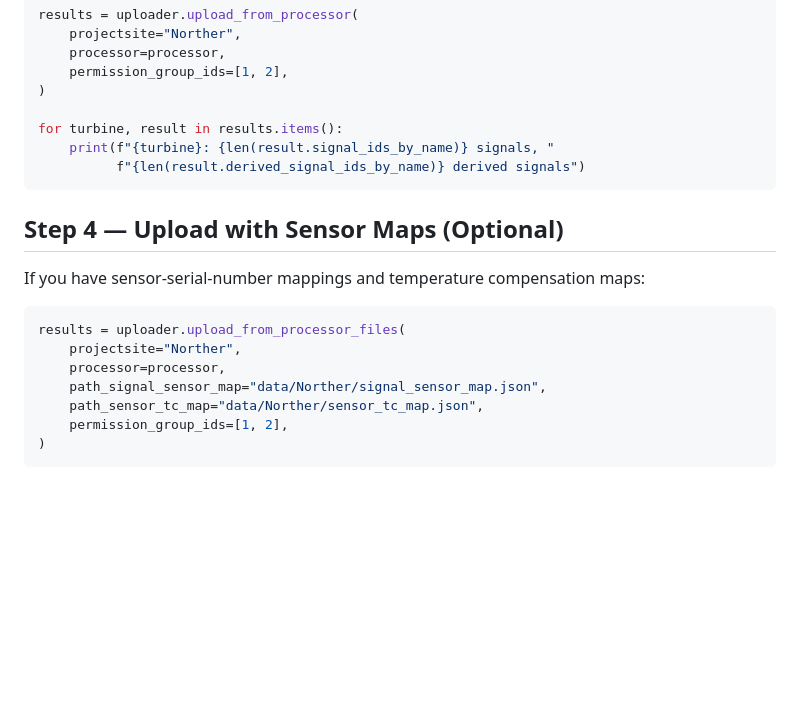
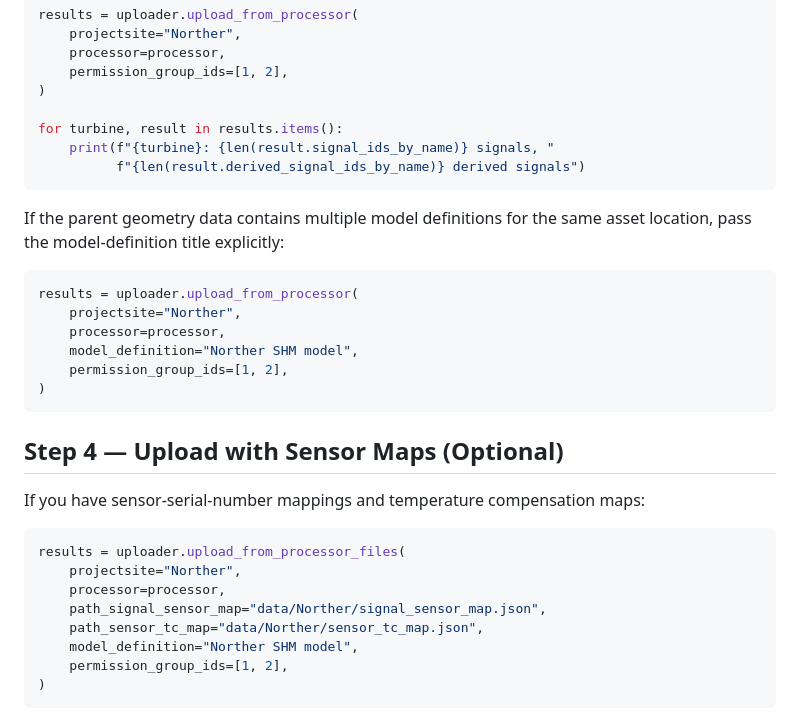
Before and after one commit to OWI-Lab/owi-metadatabase-shm-sdk, a Markdown page: docs/tutorials/upload-signals.md, the part around the change. Rendered like a GitHub page; blank space fills up the shorter version.

Commit message:
docs: document explicit model definition uploads

````diff
--- a/docs/tutorials/upload-signals.md
+++ b/docs/tutorials/upload-signals.md
@@ -86,6 +86,18 @@ for turbine, result in results.items():
           f"{len(result.derived_signal_ids_by_name)} derived signals")
 ```
 
+If the parent geometry data contains multiple model definitions for the same
+asset location, pass the model-definition title explicitly:
+
+```python
+results = uploader.upload_from_processor(
+    projectsite="Norther",
+    processor=processor,
+    model_definition="Norther SHM model",
+    permission_group_ids=[1, 2],
+)
+```
+
 ## Step 4 — Upload with Sensor Maps (Optional)
 
 If you have sensor-serial-number mappings and temperature compensation maps:
@@ -96,6 +108,7 @@ results = uploader.upload_from_processor_files(
     processor=processor,
     path_signal_sensor_map="data/Norther/signal_sensor_map.json",
     path_sensor_tc_map="data/Norther/sensor_tc_map.json",
+    model_definition="Norther SHM model",
     permission_group_ids=[1, 2],
 )
 ```
````
